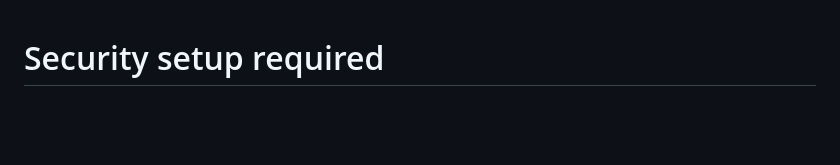
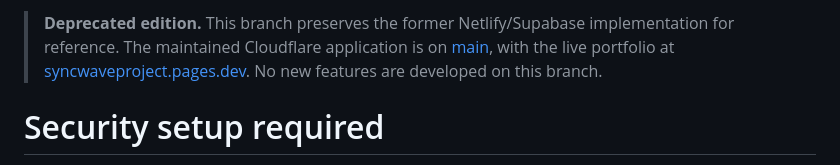
Before and after one commit to xfznprojects/Syncwave, a Markdown page: README.md, the part around the change. GitHub-like rendering; blank space fills up the shorter version.

Commit message:
Mark the Netlify edition as deprecated

```diff
--- a/README.md
+++ b/README.md
@@ -1,3 +1,5 @@
+> **Deprecated edition.** This branch preserves the former Netlify/Supabase implementation for reference. The maintained Cloudflare application is on [main](https://github.com/xfznprojects/Syncwave/tree/main), with the live portfolio at [syncwaveproject.pages.dev](https://syncwaveproject.pages.dev/). No new features are developed on this branch.
+
 # Security setup required
 
 Before deploying, follow [the security rollout instructions](docs/security-setup.md).
```
